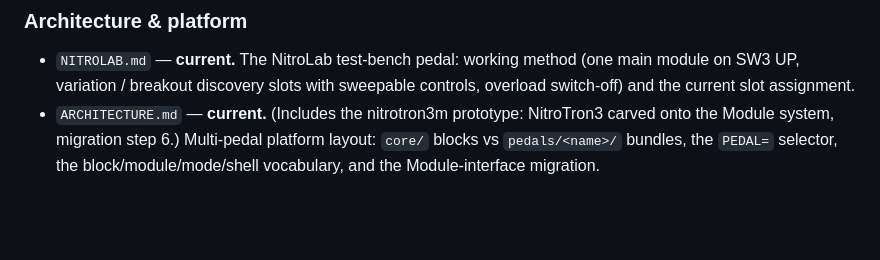
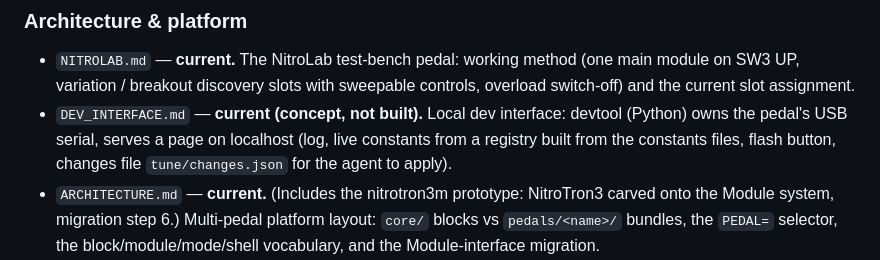
Before and after one commit to tronstoner/NitroTron3, a Markdown page: docs/PROJECT.md, the part around the change. Drawn GitHub-style; blank space fills up the shorter version.

Commit message:
docs: DEV_INTERFACE.md concept plan (local devtool + page: live constants, log, flash, changes file); doc map entry. Concept only, nothing built.

```diff
--- a/docs/PROJECT.md
+++ b/docs/PROJECT.md
@@ -346,6 +346,7 @@ nobody will find.
 ### Architecture & platform
 
 - `NITROLAB.md` — **current.** The NitroLab test-bench pedal: working method (one main module on SW3 UP, variation / breakout discovery slots with sweepable controls, overload switch-off) and the current slot assignment.
+- `DEV_INTERFACE.md` — **current (concept, not built).** Local dev interface: devtool (Python) owns the pedal's USB serial, serves a page on localhost (log, live constants from a registry built from the constants files, flash button, changes file `tune/changes.json` for the agent to apply).
 - `ARCHITECTURE.md` — **current.** (Includes the nitrotron3m prototype: NitroTron3 carved onto the Module system, migration step 6.) Multi-pedal platform layout: `core/` blocks vs `pedals/<name>/` bundles, the `PEDAL=` selector, the block/module/mode/shell vocabulary, and the Module-interface migration.
 - `DSP_INVENTORY.md` — **current.** Measured inventory of every implemented DSP block: code size, CPU cost (host benchmark + M7 instruction counts + libm census), memory footprint, and per-mode budget estimates.
 - `ROADMAP_V1.md` — **current.** Collected ideas for the road to v1, sorted into standalone increments.
```
Also changed, not shown: docs/DEV_INTERFACE.md (added, +174 -0 lines).
